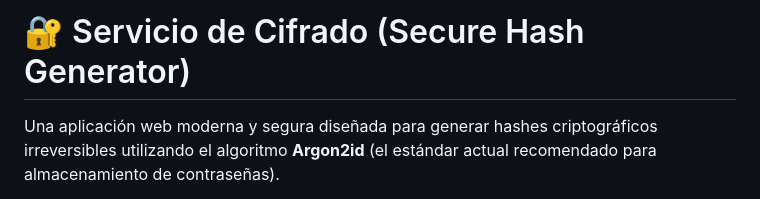
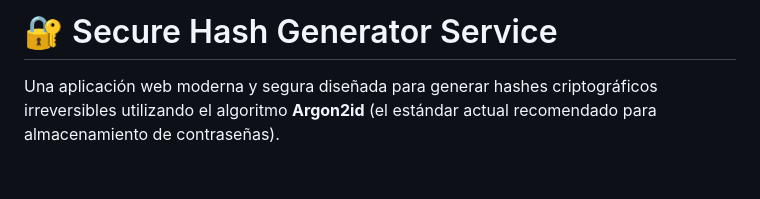
Before and after one commit to sevillacode/argon2id-hash-service, a Markdown page: README.md, the part around the change. Drawn GitHub-style; blank space fills up the shorter version.

Commit message:
Change project title in README
Updated project title to 'Secure Hash Generator Service'.

```diff
--- a/README.md
+++ b/README.md
@@ -1,4 +1,4 @@
-# 🔐 Servicio de Cifrado (Secure Hash Generator)
+# 🔐 Secure Hash Generator Service
 
 Una aplicación web moderna y segura diseñada para generar hashes criptográficos irreversibles utilizando el algoritmo **Argon2id** (el estándar actual recomendado para almacenamiento de contraseñas).
 
```
